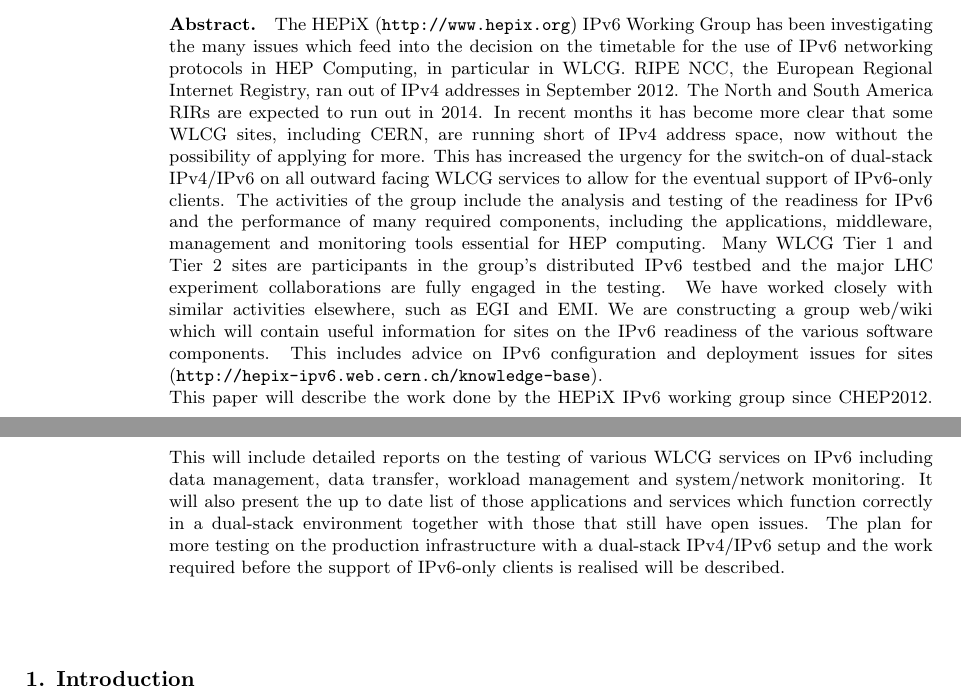
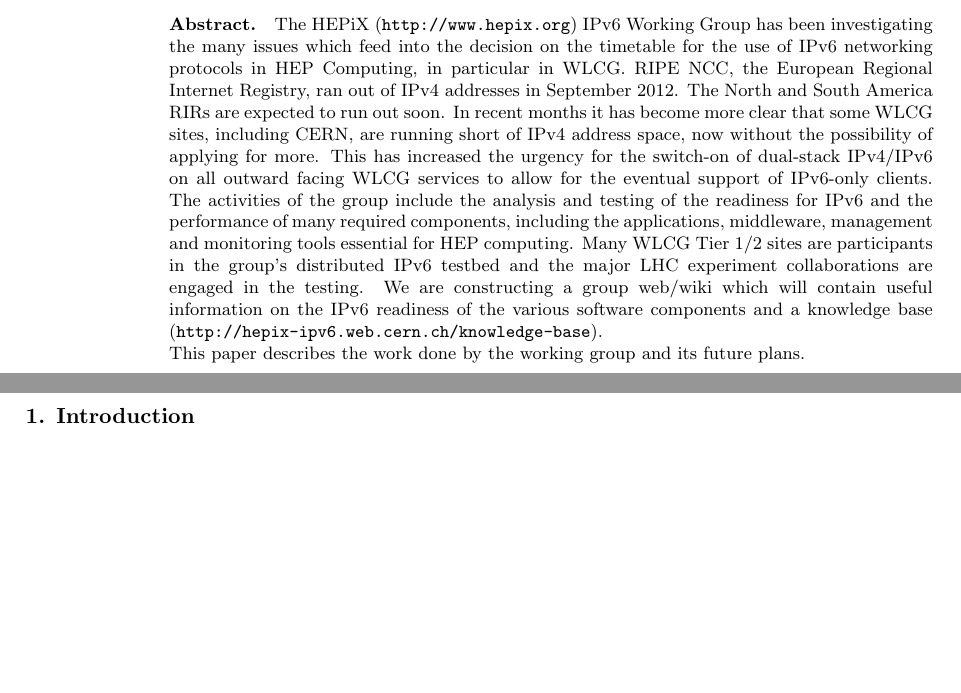
Before and after one commit to prelz/hepix_ipv6, a LaTeX document (chep2013_paper/chep2013_hepix_ipv6_paper.tex): two parts of pages 1 and 2 of 8, joined at a grey line, cut so that both start at the same text, the shorter picture padded with empty space. Compiled offline with pdfLaTeX.

Commit message:
Update chep2013_hepix_ipv6_paper.tex

```diff
--- a/chep2013_paper/chep2013_hepix_ipv6_paper.tex
+++ b/chep2013_paper/chep2013_hepix_ipv6_paper.tex
@@ -39,7 +40,7 @@ been investigating the many issues which feed into the decision on the
 timetable for the use of IPv6 networking protocols in HEP Computing, in
 particular in WLCG. RIPE NCC, the European Regional Internet Registry, ran
 out of IPv4 addresses in September 2012. The North and South America RIRs
-are expected to run out in 2014. In recent months it has become more clear
+are expected to run out soon. In recent months it has become more clear
 that some WLCG sites, including CERN, are running short of IPv4 address space,
 now without the possibility of applying for more. This has increased the
 urgency for the switch-on of dual-stack IPv4/IPv6 on all outward facing WLCG
@@ -47,23 +48,13 @@ services to allow for the eventual support of IPv6-only clients. The
 activities of the group include the analysis and testing of the readiness
 for IPv6 and the performance of many required components, including the
 applications, middleware, management and monitoring tools essential for
-HEP computing. Many WLCG Tier 1 and Tier 2 sites are participants in the
+HEP computing. Many WLCG Tier 1/2 sites are participants in the
 group's distributed IPv6 testbed and the major LHC experiment collaborations
-are fully engaged in the testing. We have worked closely with similar
-activities elsewhere, such as EGI and EMI. We are constructing a group
-web/wiki which will contain useful information for sites on the IPv6
-readiness of the various software components. This includes advice on
-IPv6 configuration and deployment issues for sites
+are engaged in the testing.  We are constructing a group
+web/wiki which will contain useful information on the IPv6
+readiness of the various software components and a knowledge base
 ({\tt http://hepix-ipv6.web.cern.ch/knowledge-base}). \\
-This paper will describe the work done by the HEPiX IPv6 working group
-since CHEP2012. This will include detailed reports on the testing of
-various WLCG services on IPv6 including data management, data transfer,
-workload management and system/network monitoring. It will also present
-the up to date list of those applications and services which function
-correctly in a dual-stack environment together with those that still
-have open issues. The plan for more testing on the production infrastructure
-with a dual-stack IPv4/IPv6 setup and the work required before the support
-of IPv6-only clients is realised will be described.
+This paper describes the work done by the working group and its future plans.
 \end{abstract}
 
 \section{Introduction}
```
Also changed, not shown: chep2013_paper/chep2013_hepix_ipv6_paper.tex (3 more changed lines).
